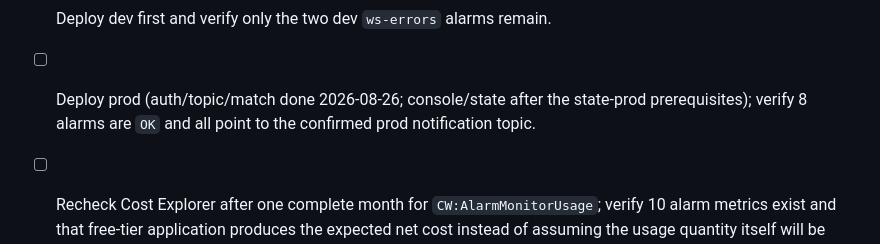
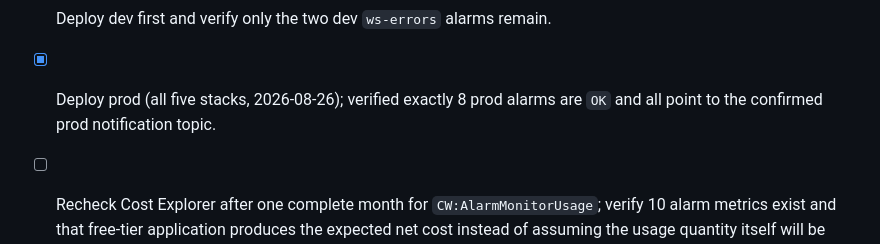
Before and after one commit to yingyeothon/service, a Markdown page: todo-aws-cost-optimization.md, the part around the change. Rendered like a GitHub page.

Commit message:
Record the state prod migration and the prod alarm rollout
Co-Authored-By: Claude Fable 5 <noreply@anthropic.com>
Claude-Session: https://claude.ai/code/session_01Y9bkobtgnP93F6XpP7ydwP

```diff
--- a/todo-aws-cost-optimization.md
+++ b/todo-aws-cost-optimization.md
@@ -172,7 +172,7 @@ combined expression is harder to diagnose.
       30 alarms (40 → 10); no Lambda/API/data resource replacement.
 - [x] Obtain explicit approval for the observability reduction before deployment (2026-08-26).
 - [x] Deploy dev first and verify only the two dev `ws-errors` alarms remain.
-- [ ] Deploy prod (auth/topic/match done 2026-08-26; console/state after the state-prod prerequisites); verify 8 alarms are `OK` and all point
+- [x] Deploy prod (all five stacks, 2026-08-26); verified exactly 8 prod alarms are `OK` and all point
       to the confirmed prod notification topic.
 - [ ] Recheck Cost Explorer after one complete month for
       `CW:AlarmMonitorUsage`; verify 10 alarm metrics exist and that free-tier
```
